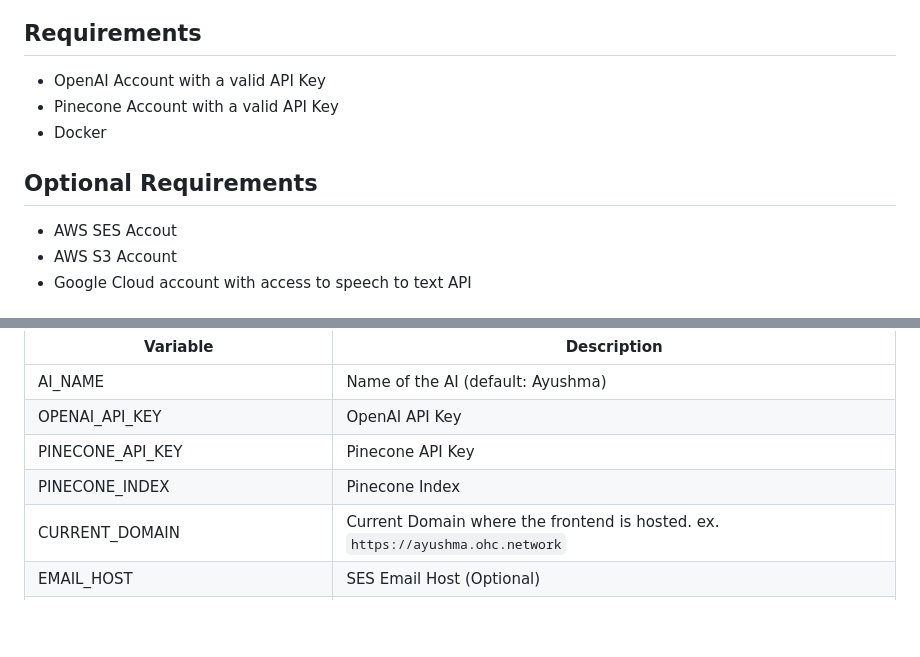
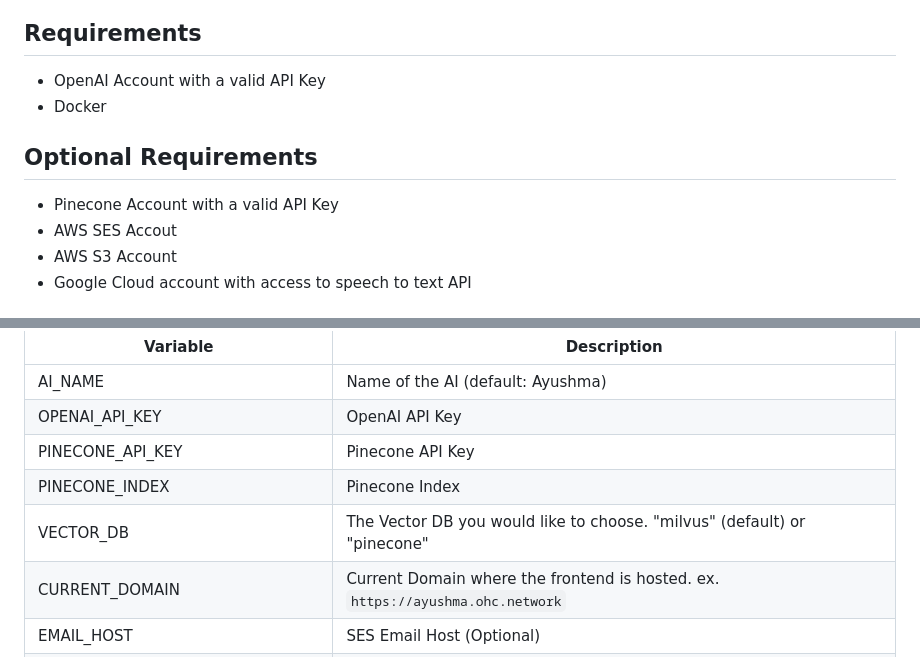
Before and after one commit to ohcnetwork/ayushma, a Markdown page: README.md, 2 parts joined by grey strips. Rendered like a GitHub page; blank space fills up the shorter version.

```diff
--- a/README.md
+++ b/README.md
@@ -5,11 +5,11 @@ This is a Django Project
 ## Requirements
 
 - OpenAI Account with a valid API Key
-- Pinecone Account with a valid API Key
 - Docker
 
 ## Optional Requirements
 
+- Pinecone Account with a valid API Key
 - AWS SES Accout
 - AWS S3 Account
 - Google Cloud account with access to speech to text API
@@ -32,6 +32,7 @@ Add these environment variables to your `.env` file.
 | OPENAI_API_KEY                 | OpenAI API Key                                                                                                       |
 | PINECONE_API_KEY               | Pinecone API Key                                                                                                     |
 | PINECONE_INDEX                 | Pinecone Index                                                                                                       |
+| VECTOR_DB                      | The Vector DB you would like to choose. "milvus" (default) or "pinecone"                                             |
 | CURRENT_DOMAIN                 | Current Domain where the frontend is hosted. ex. `https://ayushma.ohc.network`                                       |
 | EMAIL_HOST                     | SES Email Host (Optional)                                                                                            |
 | EMAIL_USER                     | SES Email User (Optional)                                                                                            |
```
